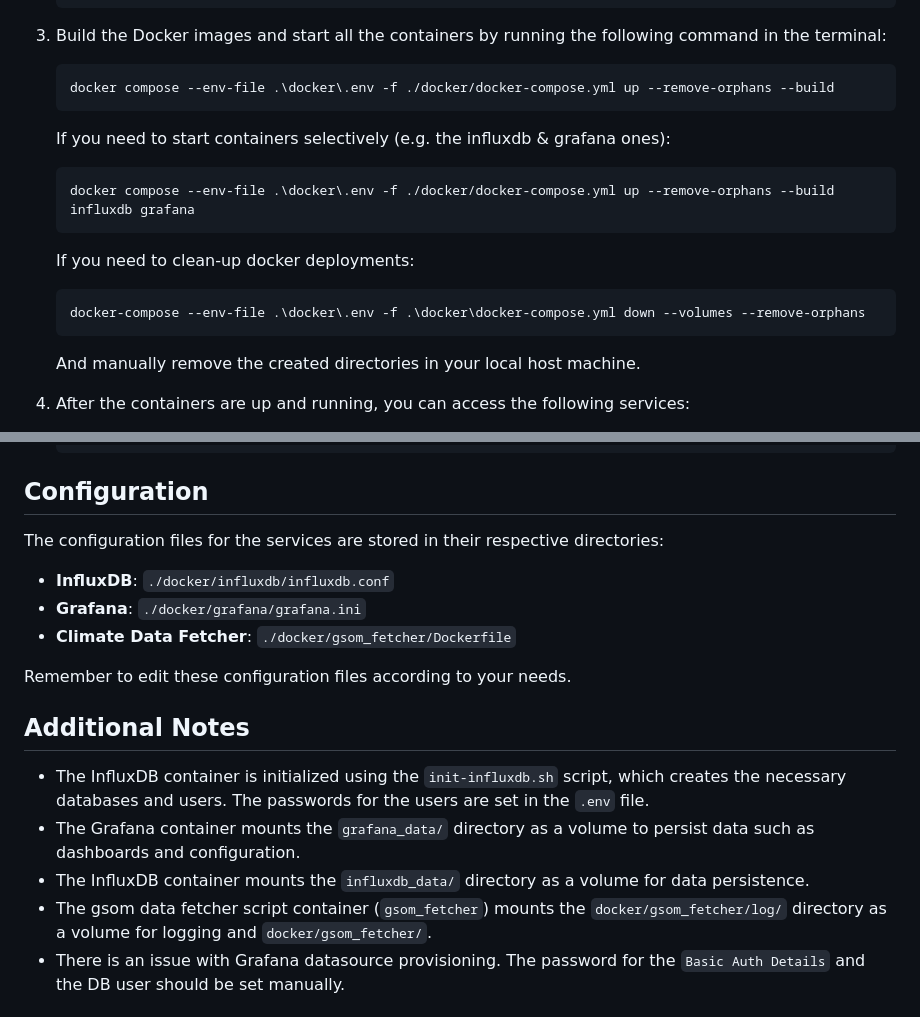
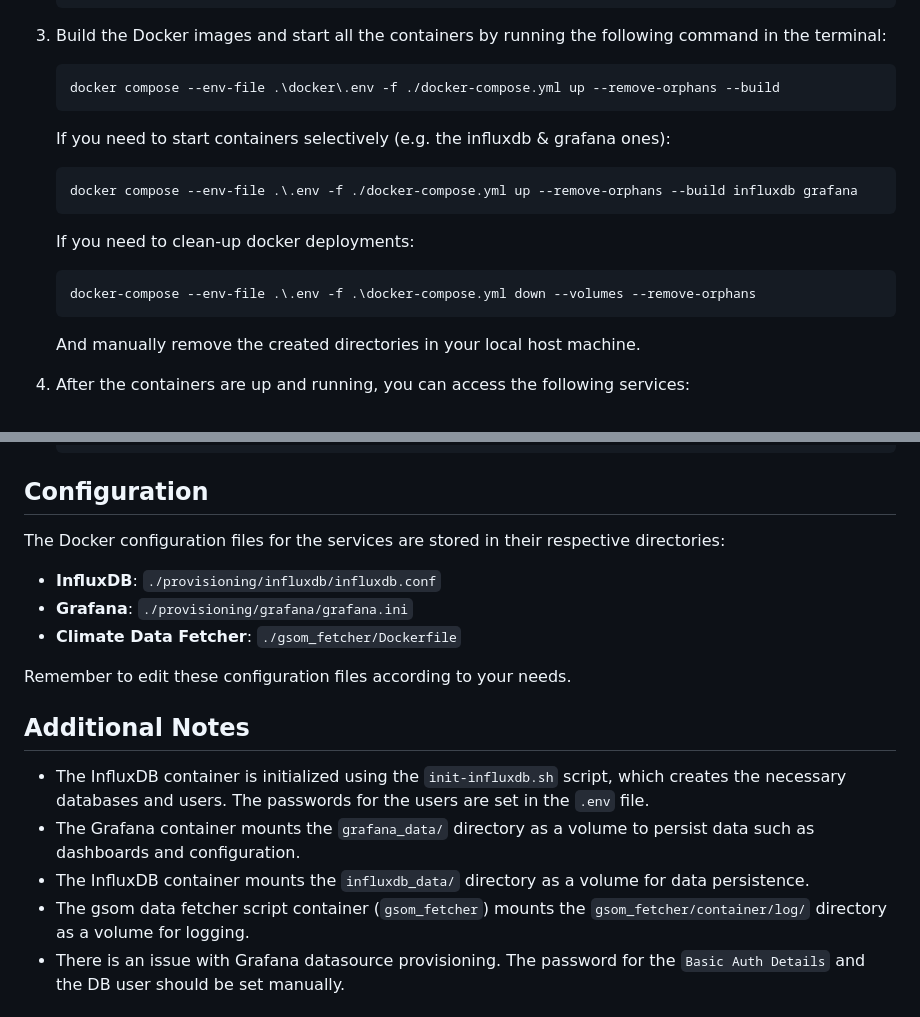
Before and after one commit to dean-dalianis/climate-diary, a Markdown page: README.MD, 2 parts joined by grey strips. Drawn GitHub-style.

Commit message:
minor README.MD update

````diff
--- a/README.MD
+++ b/README.MD
@@ -104,18 +104,18 @@ To set up the monitoring stack with the climate data fetcher, follow these steps
 3. Build the Docker images and start all the containers by running the following command in the terminal:
 
     ```bash
-    docker compose --env-file .\docker\.env -f ./docker/docker-compose.yml up --remove-orphans --build
+    docker compose --env-file .\docker\.env -f ./docker-compose.yml up --remove-orphans --build
     ```
 
    If you need to start containers selectively (e.g. the influxdb & grafana ones):
    ```bash
-   docker compose --env-file .\docker\.env -f ./docker/docker-compose.yml up --remove-orphans --build influxdb grafana
+   docker compose --env-file .\.env -f ./docker-compose.yml up --remove-orphans --build influxdb grafana
     ```
 
    If you need to clean-up docker deployments:
 
     ```bash
-    docker-compose --env-file .\docker\.env -f .\docker\docker-compose.yml down --volumes --remove-orphans
+    docker-compose --env-file .\.env -f .\docker-compose.yml down --volumes --remove-orphans
     ```
 
    And manually remove the created directories in your local host machine.
@@ -134,11 +134,11 @@ To set up the monitoring stack with the climate data fetcher, follow these steps
 
 ## Configuration
 
-The configuration files for the services are stored in their respective directories:
+The Docker configuration files for the services are stored in their respective directories:
 
-- **InfluxDB**: `./docker/influxdb/influxdb.conf`
-- **Grafana**: `./docker/grafana/grafana.ini`
-- **Climate Data Fetcher**: `./docker/gsom_fetcher/Dockerfile`
+- **InfluxDB**: `./provisioning/influxdb/influxdb.conf`
+- **Grafana**: `./provisioning/grafana/grafana.ini`
+- **Climate Data Fetcher**: `./gsom_fetcher/Dockerfile`
 
 Remember to edit these configuration files according to your needs.
 
@@ -149,8 +149,8 @@ Remember to edit these configuration files according to your needs.
 - The Grafana container mounts the `grafana_data/` directory as a volume to persist data such as dashboards and
   configuration.
 - The InfluxDB container mounts the `influxdb_data/` directory as a volume for data persistence.
-- The gsom data fetcher script container (`gsom_fetcher`) mounts the `docker/gsom_fetcher/log/` directory as a volume
-  for logging and `docker/gsom_fetcher/`.
+- The gsom data fetcher script container (`gsom_fetcher`) mounts the `gsom_fetcher/container/log/` directory as a volume
+  for logging.
 - There is an issue with Grafana datasource provisioning. The password for the `Basic Auth Details` and the DB user
   should be set manually.
 
````
